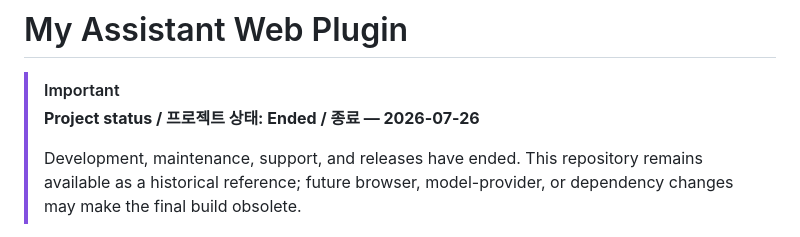
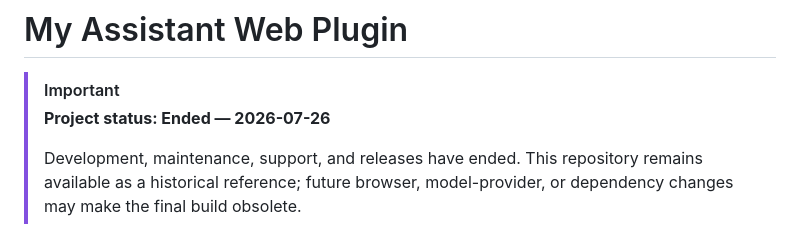
Before and after one commit to efficjump/my-assistant-web-plugin, a Markdown page: README.md, the part around the change. GitHub-like rendering.

Commit message:
Make README project status English-only

```diff
--- a/README.md
+++ b/README.md
@@ -1,7 +1,7 @@
 # My Assistant Web Plugin
 
 > [!IMPORTANT]
-> **Project status / 프로젝트 상태: Ended / 종료 — 2026-07-26**
+> **Project status: Ended — 2026-07-26**
 >
 > Development, maintenance, support, and releases have ended. This repository remains available as a historical reference; future browser, model-provider, or dependency changes may make the final build obsolete.
 
```
